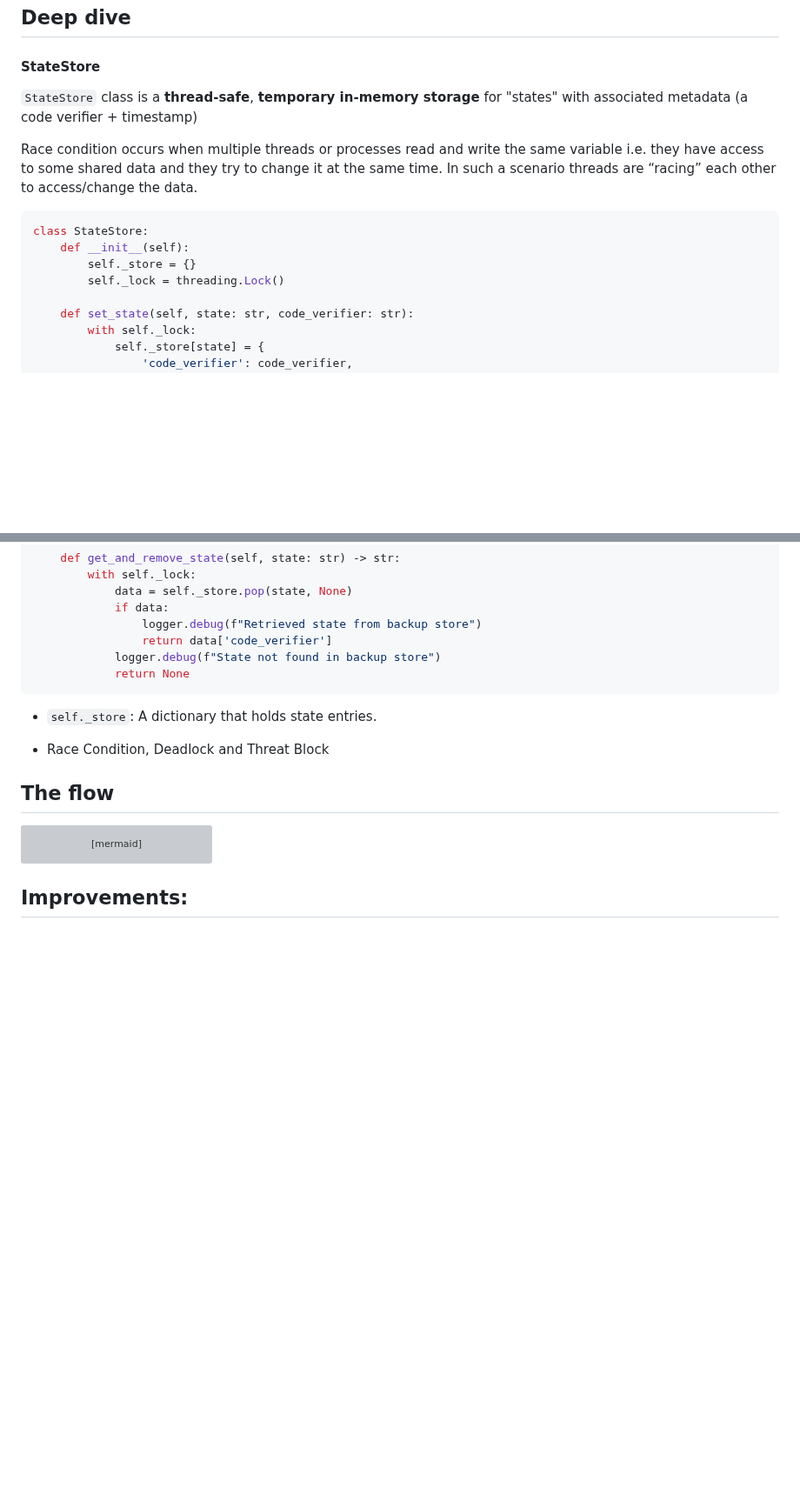
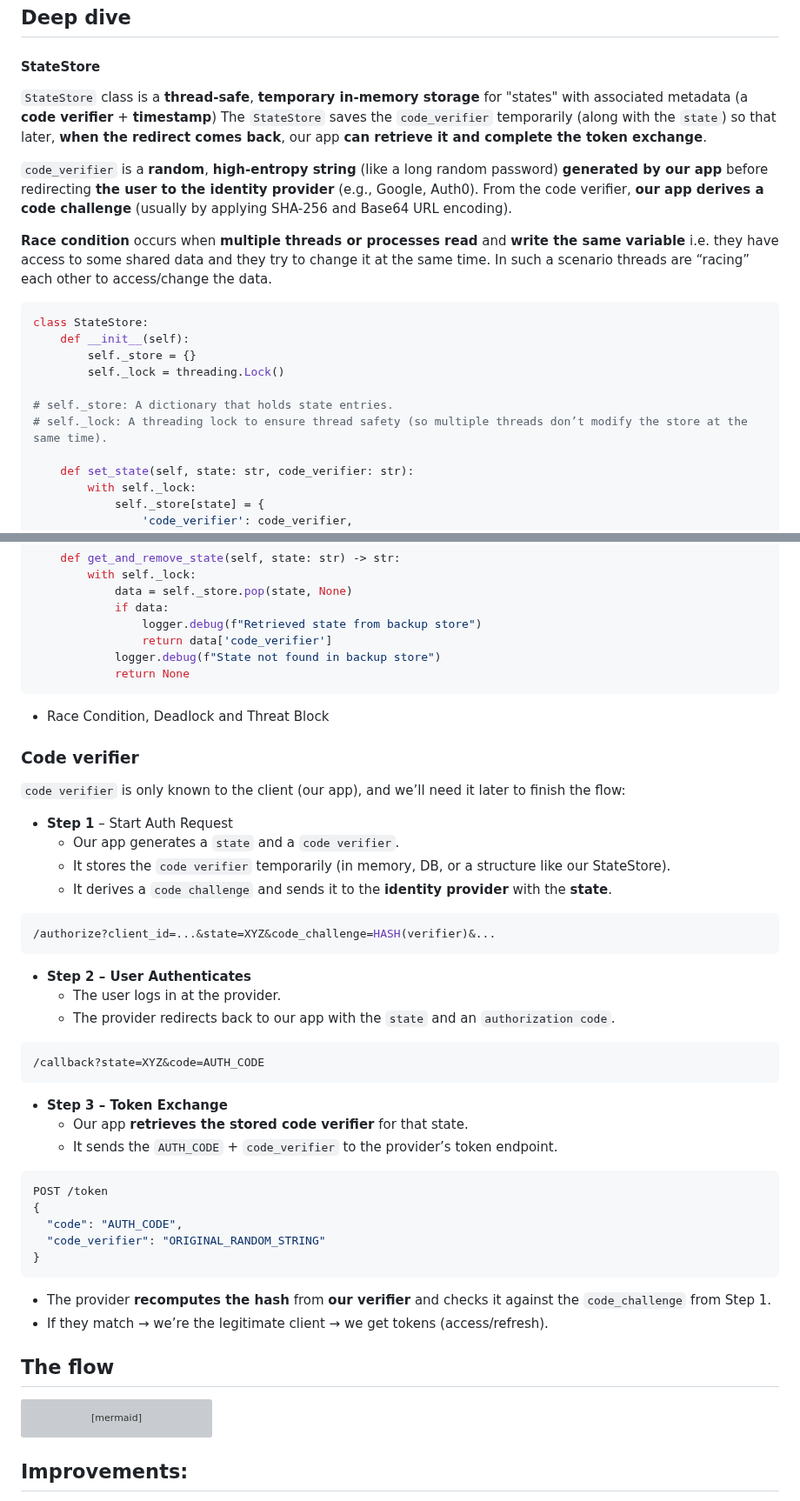
Before and after one commit to adriensieg/PKCE-enhanced-Authorization-Code-Flow, a Markdown page: README.md, 2 parts joined by grey strips. Shown at 87% size. Drawn GitHub-style; blank space fills up the shorter version; grey boxes are pictures that could not be loaded.

````diff
--- a/README.md
+++ b/README.md
@@ -52,15 +52,22 @@
 ## Deep dive
 
 #### StateStore
-`StateStore` class is a **thread-safe**, **temporary in-memory storage** for "states" with associated metadata (a code verifier + timestamp)
+`StateStore` class is a **thread-safe**, **temporary in-memory storage** for "states" with associated metadata (a **code verifier** + **timestamp**)
+The `StateStore` saves the `code_verifier` temporarily (along with the `state`) so that later, **when the redirect comes back**, our app **can retrieve it and complete the token exchange**.
 
-Race condition occurs when multiple threads or processes read and write the same variable i.e. they have access to some shared data and they try to change it at the same time. In such a scenario threads are “racing” each other to access/change the data.
+`code_verifier` is a **random**, **high-entropy string** (like a long random password) **generated by our app** before redirecting **the user to the identity provider** (e.g., Google, Auth0).
+From the code verifier, **our app derives a code challenge** (usually by applying SHA-256 and Base64 URL encoding).
+
+**Race condition** occurs when **multiple threads or processes read** and **write the same variable** i.e. they have access to some shared data and they try to change it at the same time. In such a scenario threads are “racing” each other to access/change the data.
 
 ```python
 class StateStore:
     def __init__(self):
         self._store = {}
         self._lock = threading.Lock()
+
+# self._store: A dictionary that holds state entries.
+# self._lock: A threading lock to ensure thread safety (so multiple threads don’t modify the store at the same time).
 
     def set_state(self, state: str, code_verifier: str):
         with self._lock:
@@ -84,13 +91,41 @@ class StateStore:
             return None
 ```
 
-- `self._store`: A dictionary that holds state entries.
-
-
 - Race Condition, Deadlock and Threat Block
 
+### Code verifier
+`code verifier` is only known to the client (our app), and we’ll need it later to finish the flow:
 
+- **Step 1** – Start Auth Request
+  - Our app generates a `state` and a `code verifier`.
+  - It stores the `code verifier` temporarily (in memory, DB, or a structure like our StateStore).
+  - It derives a `code challenge` and sends it to the **identity provider** with the **state**.
 
+``` shell
+/authorize?client_id=...&state=XYZ&code_challenge=HASH(verifier)&...
+```
+
+- **Step 2 – User Authenticates**
+  - The user logs in at the provider.
+  - The provider redirects back to our app with the `state` and an `authorization code`.
+
+``` shell
+/callback?state=XYZ&code=AUTH_CODE
+```
+
+- **Step 3 – Token Exchange**
+  - Our app **retrieves the stored code verifier** for that state.
+  - It sends the `AUTH_CODE` + `code_verifier` to the provider’s token endpoint.
+
+``` shell
+POST /token
+{
+  "code": "AUTH_CODE",
+  "code_verifier": "ORIGINAL_RANDOM_STRING"
+}
+```
+- The provider **recomputes the hash** from **our verifier** and checks it against the `code_challenge` from Step 1.
+- If they match → we’re the legitimate client → we get tokens (access/refresh).
 
 ## The flow
 
````
